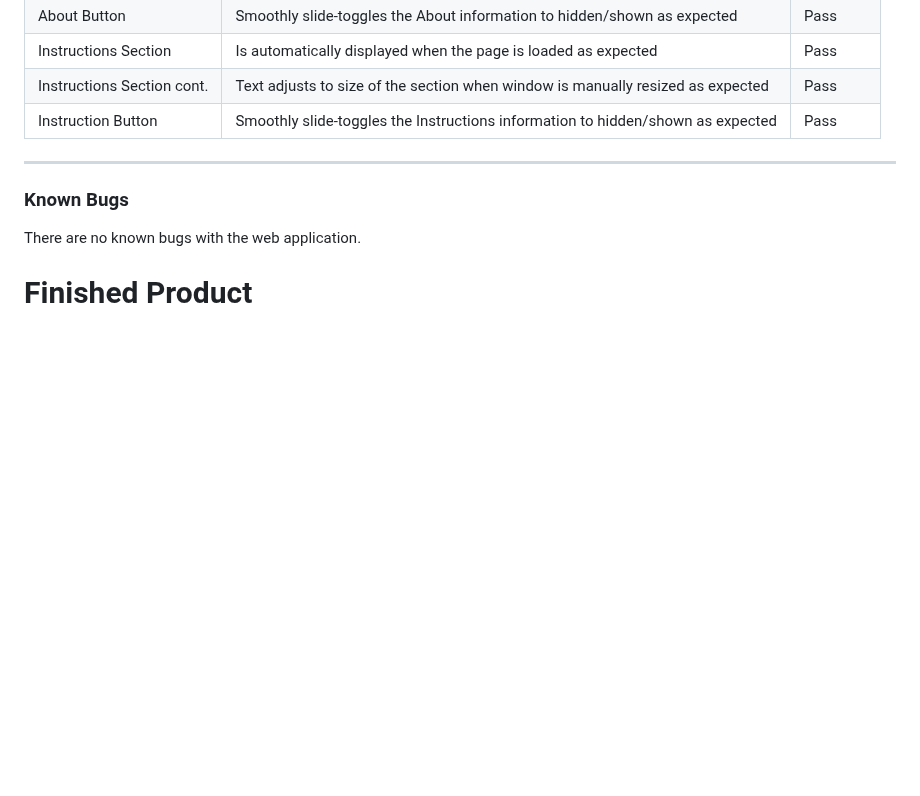
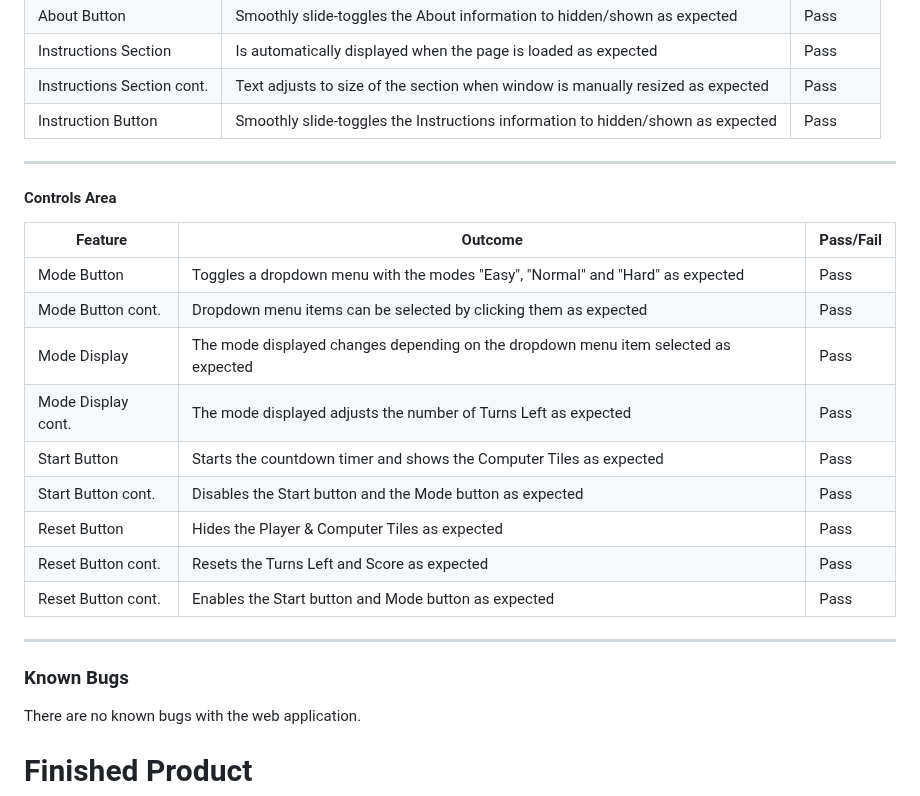
Before and after one commit to DanHodgson12/Match-a-Tile, a Markdown page: README.md, the part around the change. Drawn GitHub-style; blank space fills up the shorter version.

Commit message:
feat: added Controls Area testing section to README

```diff
--- a/README.md
+++ b/README.md
@@ -427,6 +427,21 @@ Instructions Section cont. | Text adjusts to size of the section when window is
 Instruction Button | Smoothly slide-toggles the Instructions information to hidden/shown as expected | Pass
 ---
 
+#### Controls Area
+
+Feature | Outcome | Pass/Fail
+--- | --- | ---
+Mode Button | Toggles a dropdown menu with the modes "Easy", "Normal" and "Hard" as expected | Pass
+Mode Button cont. | Dropdown menu items can be selected by clicking them as expected | Pass
+Mode Display | The mode displayed changes depending on the dropdown menu item selected as expected | Pass
+Mode Display cont. | The mode displayed adjusts the number of Turns Left as expected | Pass
+Start Button | Starts the countdown timer and shows the Computer Tiles as expected | Pass
+Start Button cont. | Disables the Start button and the Mode button as expected | Pass
+Reset Button | Hides the Player & Computer Tiles as expected | Pass
+Reset Button cont. | Resets the Turns Left and Score as expected | Pass
+Reset Button cont. | Enables the Start button and Mode button as expected | Pass
+---
+
 ### Known Bugs
 
 There are no known bugs with the web application.
```
